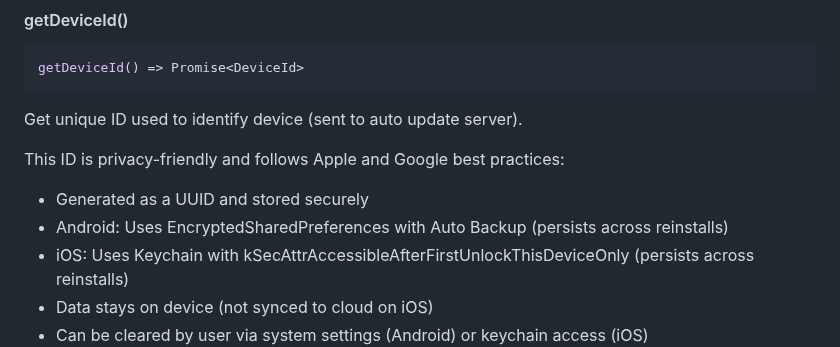
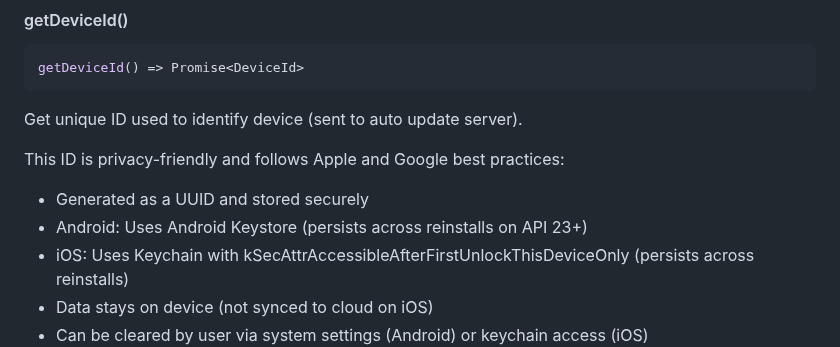
Before and after one commit to Cap-go/capacitor-updater, a Markdown page: README.md, the part around the change. GitHub-like rendering.

```diff
--- a/README.md
+++ b/README.md
@@ -806,7 +806,7 @@ Get unique ID used to identify device (sent to auto update server).
 
 This ID is privacy-friendly and follows Apple and Google best practices:
 - Generated as a UUID and stored securely
-- Android: Uses EncryptedSharedPreferences with Auto Backup (persists across reinstalls)
+- Android: Uses Android Keystore (persists across reinstalls on API 23+)
 - iOS: Uses Keychain with kSecAttrAccessibleAfterFirstUnlockThisDeviceOnly (persists across reinstalls)
 - Data stays on device (not synced to cloud on iOS)
 - Can be cleared by user via system settings (Android) or keychain access (iOS)
```
Also changed, not shown: api.md (+1 -1 lines).
